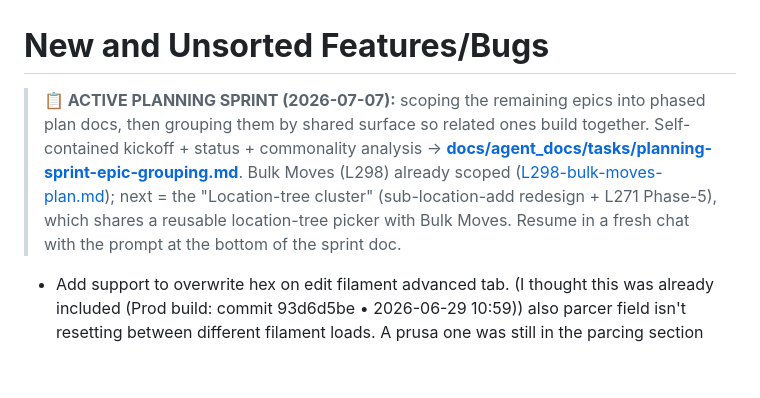
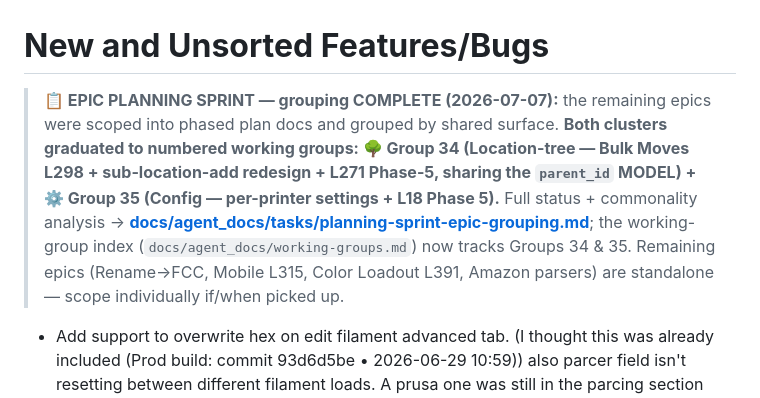
Before and after one commit to derekp10/Filament-Command-Center, a Markdown page: Feature-Buglist.md, the part around the change. GitHub-like rendering; blank space fills up the shorter version.

```diff
--- a/Feature-Buglist.md
+++ b/Feature-Buglist.md
@@ -1,6 +1,6 @@
 # **New and Unsorted Features/Bugs**
 
-> **📋 ACTIVE PLANNING SPRINT (2026-07-07):** scoping the remaining epics into phased plan docs, then grouping them by shared surface so related ones build together. Self-contained kickoff + status + commonality analysis → **[docs/agent_docs/tasks/planning-sprint-epic-grouping.md](docs/agent_docs/tasks/planning-sprint-epic-grouping.md)**. Bulk Moves (L298) already scoped ([L298-bulk-moves-plan.md](docs/agent_docs/tasks/L298-bulk-moves-plan.md)); next = the "Location-tree cluster" (sub-location-add redesign + L271 Phase-5), which shares a reusable location-tree picker with Bulk Moves. Resume in a fresh chat with the prompt at the bottom of the sprint doc.
+> **📋 EPIC PLANNING SPRINT — grouping COMPLETE (2026-07-07):** the remaining epics were scoped into phased plan docs and grouped by shared surface. **Both clusters graduated to numbered working groups: 🌳 Group 34 (Location-tree — Bulk Moves L298 + sub-location-add redesign + L271 Phase-5, sharing the `parent_id` MODEL) + ⚙️ Group 35 (Config — per-printer settings + L18 Phase 5).** Full status + commonality analysis → **[docs/agent_docs/tasks/planning-sprint-epic-grouping.md](docs/agent_docs/tasks/planning-sprint-epic-grouping.md)**; the working-group index (`docs/agent_docs/working-groups.md`) now tracks Groups 34 & 35. Remaining epics (Rename→FCC, Mobile L315, Color Loadout L391, Amazon parsers) are standalone — scope individually if/when picked up.
 
 * Add support to overwrite hex on edit filament advanced tab. (I thought this was already included (Prod build: commit 93d6d5be • 2026-06-29 10:59)) also parcer field isn't resetting between different filament loads. A prusa one was still in the parcing section while looking at a sunlu one.
 
```
Also changed, not shown: docs/agent_docs/working-groups.md (+5 -5 lines).
